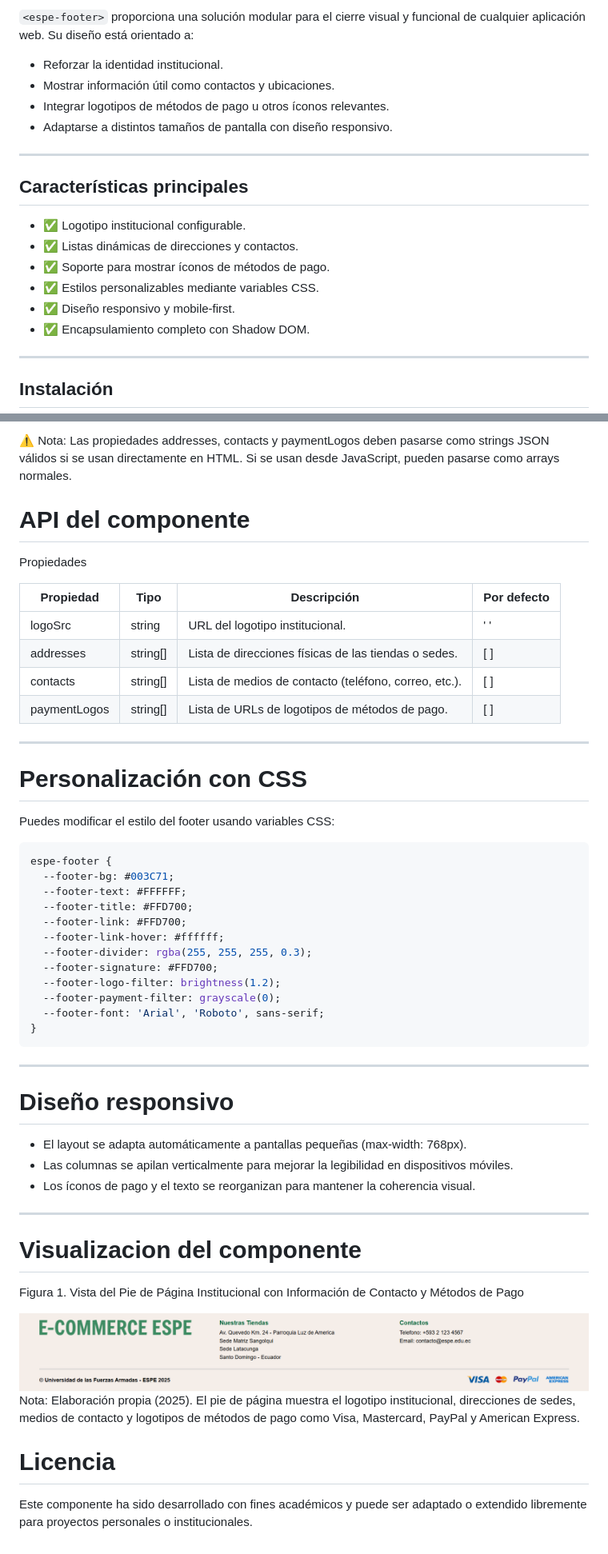
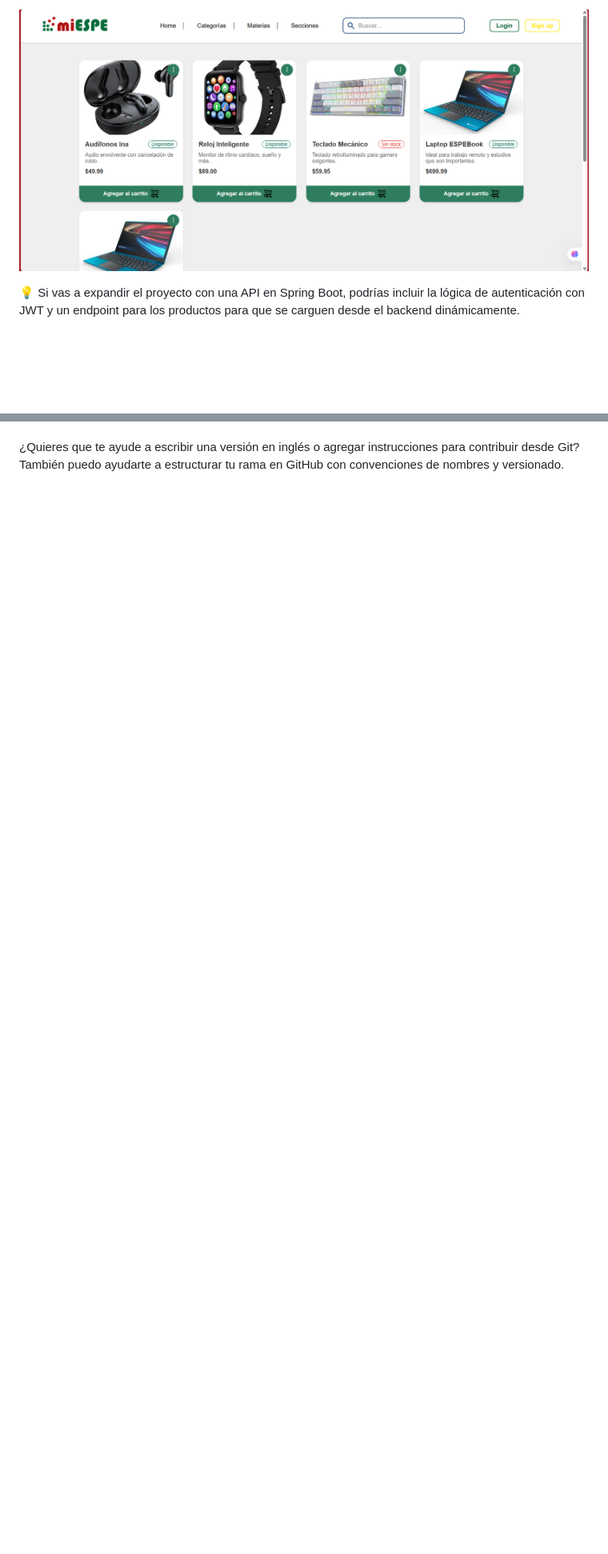
Before and after one commit to AndresPantoja004/ecommerce-espe-gc, a Markdown page: README.md, 2 parts joined by grey strips. Shown: that part at 80% size. Drawn GitHub-style; pictures changed too: docs/view-complete.png (added); blank space fills up the shorter version.

````diff
--- a/README.md
+++ b/README.md
@@ -12,23 +62,5 @@ Componente web reutilizable desarrollado con [LitElement](https://lit.dev/) que
 
-`<espe-footer>` proporciona una solución modular para el cierre visual y funcional de cualquier aplicación web. Su diseño está orientado a:
+![Vista del proyecto](docs/view-complete.png)
 
-- Reforzar la identidad institucional.
-- Mostrar información útil como contactos y ubicaciones.
-- Integrar logotipos de métodos de pago u otros íconos relevantes.
-- Adaptarse a distintos tamaños de pantalla con diseño responsivo.
+💡 Si vas a expandir el proyecto con una API en Spring Boot, podrías incluir la lógica de autenticación con JWT y un endpoint para los productos para que se carguen desde el backend dinámicamente.
 
----
-
-## Características principales
-
-- ✅ Logotipo institucional configurable.
-- ✅ Listas dinámicas de direcciones y contactos.
-- ✅ Soporte para mostrar íconos de métodos de pago.
-- ✅ Estilos personalizables mediante variables CSS.
-- ✅ Diseño responsivo y mobile-first.
-- ✅ Encapsulamiento completo con Shadow DOM.
-
----
-
-## Instalación
-
@@ -53,50 +67 @@ import './src/components/espe-footer.ts';
-⚠️ Nota: Las propiedades addresses, contacts y paymentLogos deben pasarse como strings JSON válidos si se usan directamente en HTML. Si se usan desde JavaScript, pueden pasarse como arrays normales.
-
-
-# API del componente
-Propiedades
-
-| Propiedad    | Tipo     | Descripción                                           | Por defecto |
-|--------------|----------|-------------------------------------------------------|-------------|
-| logoSrc      | string   | URL del logotipo institucional.                       | ' '          |
-| addresses    | string[] | Lista de direcciones físicas de las tiendas o sedes.  | [ ]          |
-| contacts     | string[] | Lista de medios de contacto (teléfono, correo, etc.). | [ ]          |
-| paymentLogos | string[] | Lista de URLs de logotipos de métodos de pago.        | [ ]          |
-
----
-
-# Personalización con CSS
-
-Puedes modificar el estilo del footer usando variables CSS:
-
-```css
-espe-footer {
-  --footer-bg: #003C71;
-  --footer-text: #FFFFFF;
-  --footer-title: #FFD700;
-  --footer-link: #FFD700;
-  --footer-link-hover: #ffffff;
-  --footer-divider: rgba(255, 255, 255, 0.3);
-  --footer-signature: #FFD700;
-  --footer-logo-filter: brightness(1.2);
-  --footer-payment-filter: grayscale(0);
-  --footer-font: 'Arial', 'Roboto', sans-serif;
-}
-```
----
-
-# Diseño responsivo
-- El layout se adapta automáticamente a pantallas pequeñas (max-width: 768px).
-- Las columnas se apilan verticalmente para mejorar la legibilidad en dispositivos móviles.
-- Los íconos de pago y el texto se reorganizan para mantener la coherencia visual.
-
----
-
-# Visualizacion del componente
-Figura 1. Vista del Pie de Página Institucional con Información de Contacto y Métodos de Pago
-
-![ESPE-commerce](docs/espefooter.png)
-Nota: Elaboración propia (2025). El pie de página muestra el logotipo institucional, direcciones de sedes, medios de contacto y logotipos de métodos de pago como Visa, Mastercard, PayPal y American Express.
-
-# Licencia
-Este componente ha sido desarrollado con fines académicos y puede ser adaptado o extendido libremente para proyectos personales o institucionales.
+¿Quieres que te ayude a escribir una versión en inglés o agregar instrucciones para contribuir desde Git? También puedo ayudarte a estructurar tu rama en GitHub con convenciones de nombres y versionado.
````
Also changed, not shown: other parts of README.md (+55 -23 lines), 6 other files.
